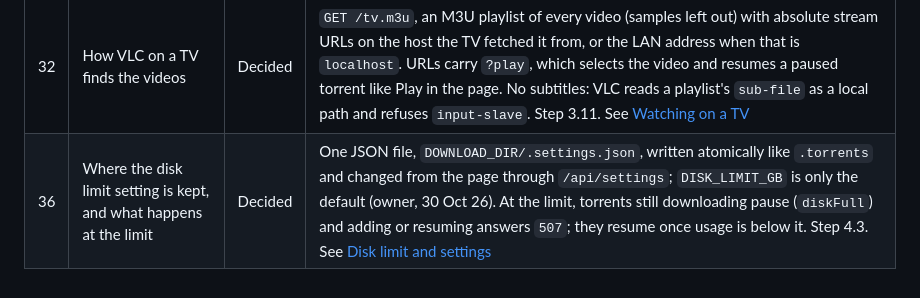
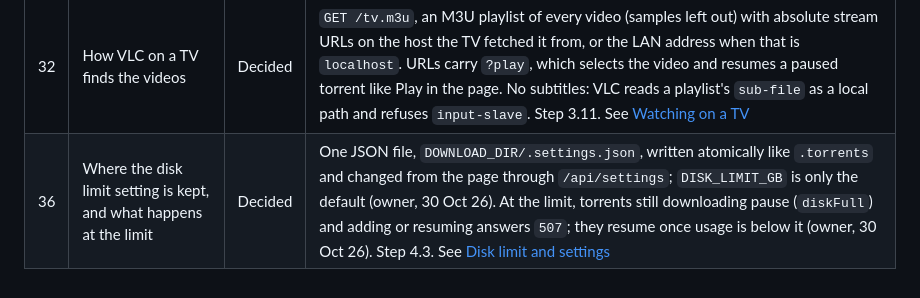
Before and after one commit to olidbooty/stream, a Markdown page: ARCHITECTURE.md, the part around the change. Drawn GitHub-style.

Commit message:
4.3: Record the owner's choice of what happens at the disk limit
Co-Authored-By: Claude Opus 5.5 <noreply@anthropic.com>
Claude-Session: https://claude.ai/code/session_01QBPqtkph4X5hDinFQYSrhf

```diff
--- a/ARCHITECTURE.md
+++ b/ARCHITECTURE.md
@@ -734,4 +734,4 @@ design stays next to the code.
 | 29 | Design tokens are not the only source of colours and sizes | Decided | Found in the 23 Oct 26 frontend review: `components.css` hard-coded ten colours, lengths and opacities. They are tokens now, and a test fails on any colour, length or opacity literal in `components.css`. Step 2.7. See [Design system](#design-system) |
 | 30 | Dark mode can only follow the OS setting | Decided | `data-theme="light"` or `"dark"` on `<html>` forces a theme; without it `prefers-color-scheme` decides. Plain duplicated dark values rather than CSS `light-dark()`, which older TV browsers lack. Step 2.7 |
 | 32 | How VLC on a TV finds the videos | Decided | `GET /tv.m3u`, an M3U playlist of every video (samples left out) with absolute stream URLs on the host the TV fetched it from, or the LAN address when that is `localhost`. URLs carry `?play`, which selects the video and resumes a paused torrent like Play in the page. No subtitles: VLC reads a playlist's `sub-file` as a local path and refuses `input-slave`. Step 3.11. See [Watching on a TV](#watching-on-a-tv) |
-| 36 | Where the disk limit setting is kept, and what happens at the limit | Decided | One JSON file, `DOWNLOAD_DIR/.settings.json`, written atomically like `.torrents` and changed from the page through `/api/settings`; `DISK_LIMIT_GB` is only the default (owner, 30 Oct 26). At the limit, torrents still downloading pause (`diskFull`) and adding or resuming answers `507`; they resume once usage is below it. Step 4.3. See [Disk limit and settings](#disk-limit-and-settings) |
+| 36 | Where the disk limit setting is kept, and what happens at the limit | Decided | One JSON file, `DOWNLOAD_DIR/.settings.json`, written atomically like `.torrents` and changed from the page through `/api/settings`; `DISK_LIMIT_GB` is only the default (owner, 30 Oct 26). At the limit, torrents still downloading pause (`diskFull`) and adding or resuming answers `507`; they resume once usage is below it (owner, 30 Oct 26). Step 4.3. See [Disk limit and settings](#disk-limit-and-settings) |
```
